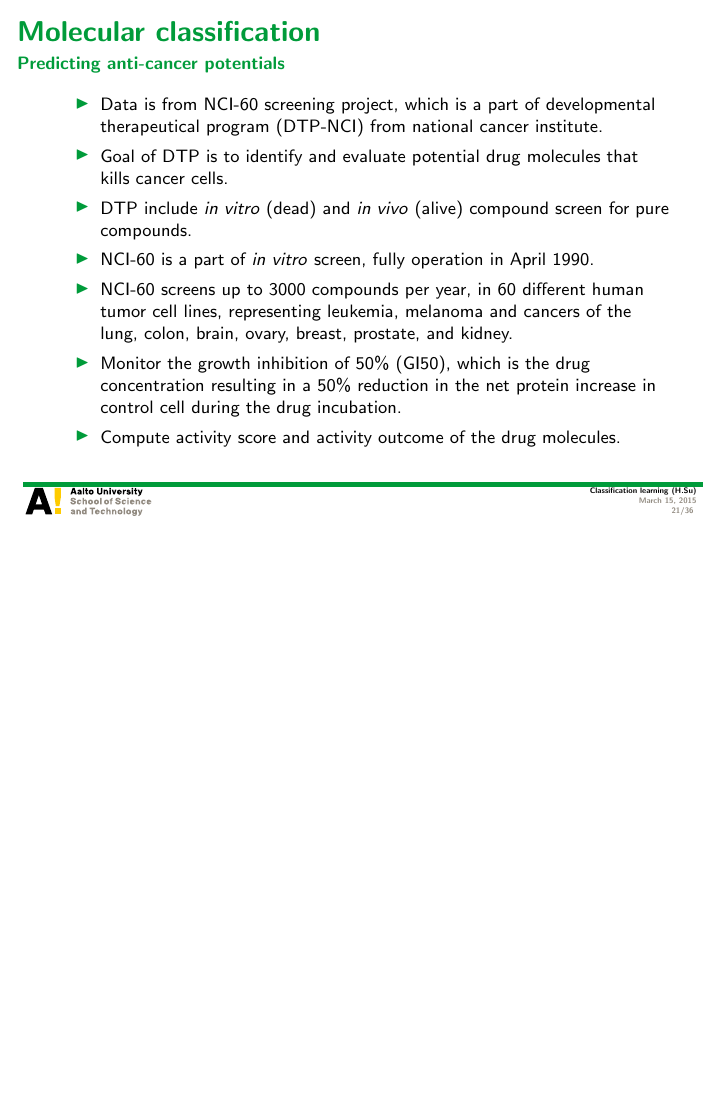
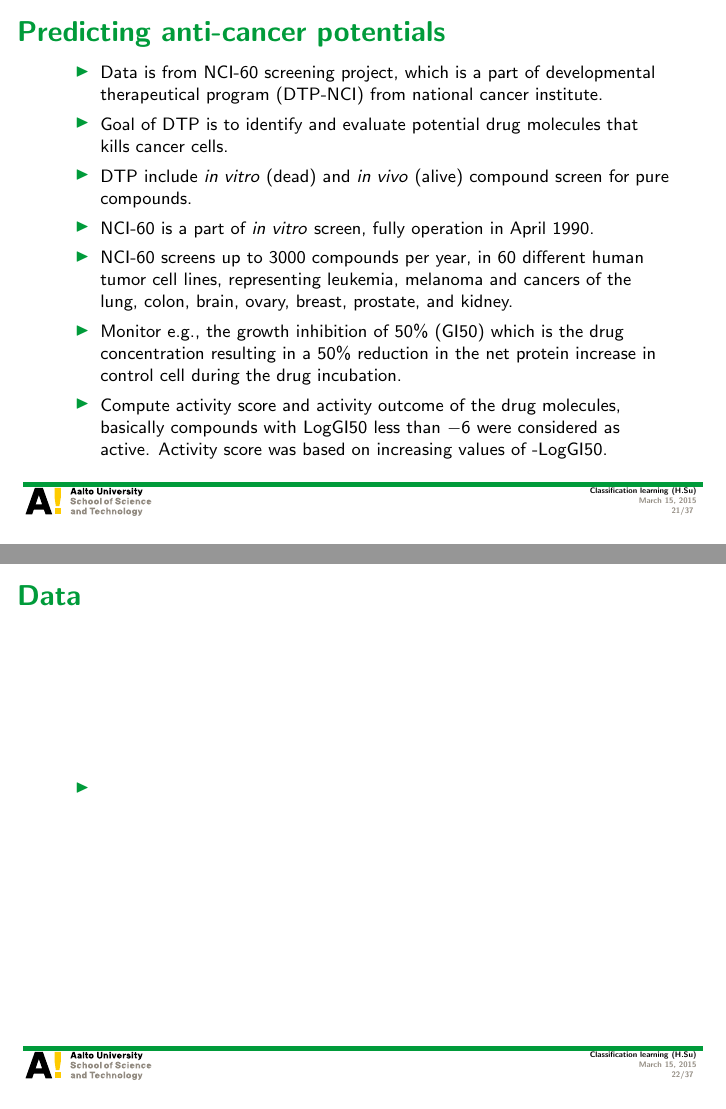
Before and after one commit to hongyusu/Posters_and_Presentations, LaTeX slides (Presentations/T61_6080_special_course_in_bioinformatics2/example.tex): page 21 of 36 before the commit and pages 21 and 22 of 37 after it, the two joined at a grey line, the shorter picture padded with empty space. Compiled offline with pdfLaTeX.

Commit message:
auto upload

```diff
--- a/Presentations/T61_6080_special_course_in_bioinformatics2/example.tex
+++ b/Presentations/T61_6080_special_course_in_bioinformatics2/example.tex
@@ -386,15 +386,21 @@
 	\end{itemize}
 \end{frame}
 
-\begin{frame}{Molecular classification}{Predicting anti-cancer potentials}
+\begin{frame}{Predicting anti-cancer potentials}
 	\begin{itemize}
 		\item Data is from NCI-60 screening project, which is a part of developmental therapeutical program (DTP-NCI) from national cancer institute.
 		\item Goal of DTP is to identify and evaluate potential drug molecules that kills cancer cells.
 		\item DTP include \textit{in vitro} (dead) and \textit{in vivo} (alive) compound screen for pure compounds.
 		\item NCI-60 is a part of \textit{in vitro} screen, fully operation in April 1990.
 		\item NCI-60 screens up to $3000$ compounds per year, in $60$ different human tumor cell lines, representing leukemia, melanoma and cancers of the lung, colon, brain, ovary, breast, prostate, and kidney.
-		\item Monitor the growth inhibition of $50\%$ (GI50),  which is the drug concentration resulting in a $50\%$ reduction in the net protein increase in control cell during the drug incubation.
-		\item Compute activity score and activity outcome of the drug molecules.
+		\item Monitor e.g., the growth inhibition of $50\%$ (GI50)  which is the drug concentration resulting in a $50\%$ reduction in the net protein increase in control cell during the drug incubation.
+		\item Compute activity score and activity outcome of the drug molecules, basically compounds with LogGI50 less than $-6$ were considered as active. Activity score was based on increasing values of -LogGI50.
+	\end{itemize}
+\end{frame}
+
+\begin{frame}{Data}
+	\begin{itemize}
+		\item
 	\end{itemize}
 \end{frame}
 
```
Also changed, not shown: 3 other files.
